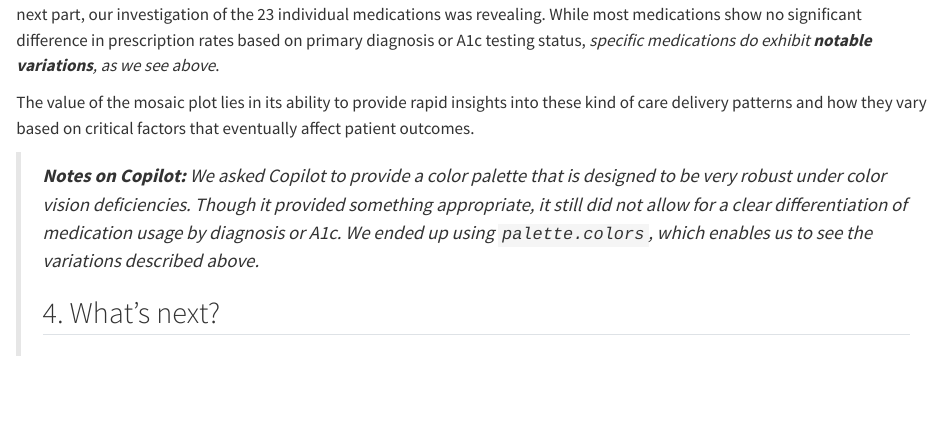
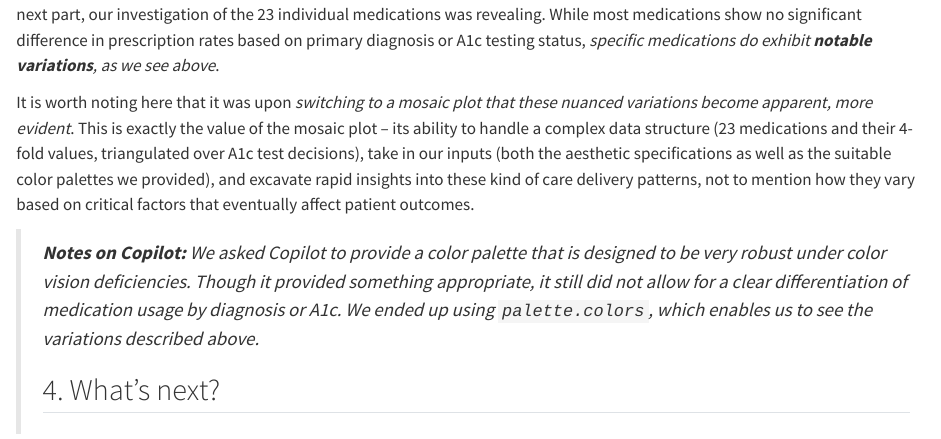
Before and after one commit to VidishaVac/HTA, a Quarto document (Blog_qmd/Healthcare_part2.qmd): the page in a window 1100 px wide, from 7520 px down. Rendered offline with R 4.5, knitr and Pandoc in place of Quarto, with nearby package versions; some code elsewhere in the file could not run offline; long lines of code are wrapped.

Commit message:
Update Healthcare_part2.qmd

```diff
--- a/Blog_qmd/Healthcare_part2.qmd
+++ b/Blog_qmd/Healthcare_part2.qmd
@@ -270,7 +270,7 @@ ggplot(meds_a1c, aes(x = value, y = medication, fill = pct)) +
 
 As we prepare to explore the impact of the A1c test and the primary diagnosis on patient outcomes like early readmission in the next part, our investigation of the 23 individual medications was revealing. While most medications show no significant difference in prescription rates based on primary diagnosis or A1c testing status, *specific medications do exhibit **notable variations**, as we see above*.
 
-The value of the mosaic plot lies in its ability to provide rapid insights into these kind of care delivery patterns and how they vary based on critical factors that eventually affect patient outcomes.
+It is worth noting here that it was upon *switching to a mosaic plot that these nuanced variations become apparent, more evident*. This is exactly the value of the mosaic plot – its ability to handle a complex data structure (23 medications and their 4-fold values, triangulated over A1c test decisions), take in our inputs (both the aesthetic specifications as well as the suitable color palettes we provided), and excavate rapid insights into these kind of care delivery patterns, not to mention how they vary based on critical factors that eventually affect patient outcomes.
 
 > ***Notes on Copilot:** We asked Copilot to provide a color palette that is designed to be very robust under color vision deficiencies. Though it provided something appropriate, it still did not allow for a clear differentiation of medication usage by diagnosis or A1c. We ended up using `palette.colors`, which enables us to see the variations described above.*
 >
```
